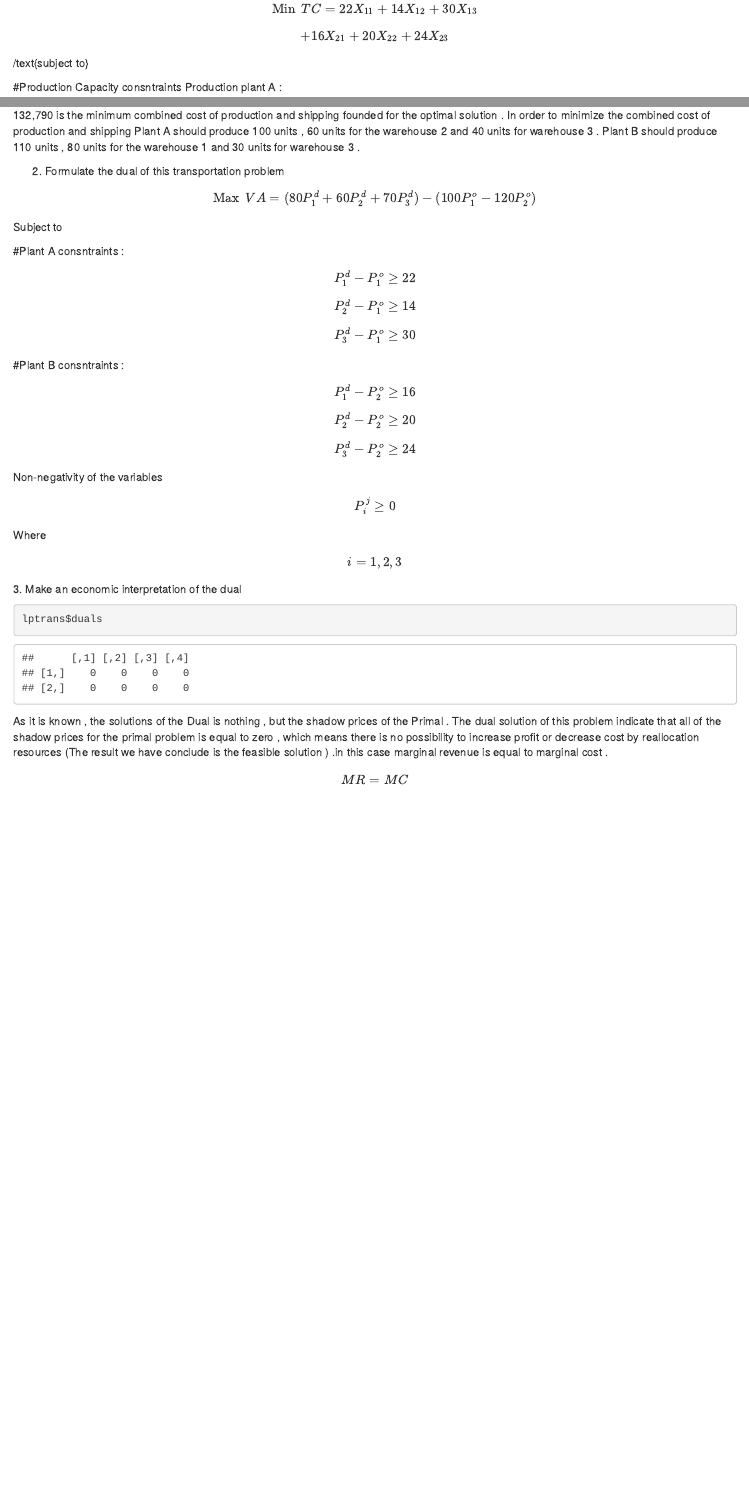
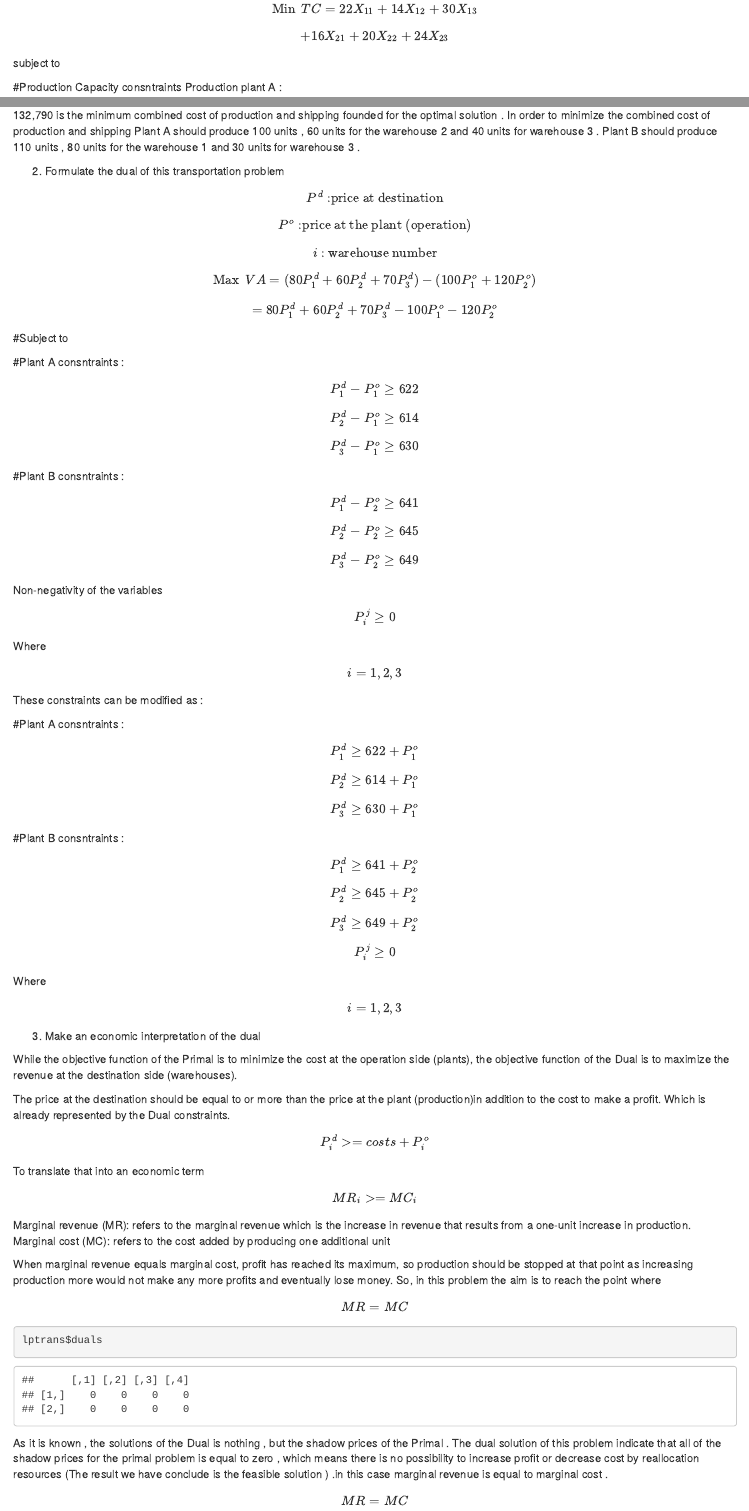
Before and after one commit to MALFAYEZ/Malfaye1_64018, an R Markdown document (Assignment_3/Assignment_3.Rmd): the page in a window 1100 px wide, from 710 px down, and a second part further down, joined at a grey line. The pictures show the output file Assignment_3/Assignment_3.html that the author committed with the source, opened offline.

Commit message:
Add files via upload

````diff
--- a/Assignment_3/Assignment_3.Rmd
+++ b/Assignment_3/Assignment_3.Rmd
@@ -51,7 +51,7 @@ The above transportation problem can be formoulated as below
   $$\text{Min} \hspace{.2cm} TC = 22 X_{11} +14 X_{12} +30 X_{13}$$
   $$+ 16 X_{21} + 20 X_{22} + 24 X_{23} $$
 
-/text{subject to}
+subject to
 
 #Production Capacity consntraints
 Production plant A :
@@ -134,28 +134,70 @@ Plant A should produce 100 units , 60 units for the warehouse 2 and 40 units for
 Plant B should produce 110 units , 80 units for the warehouse 1 and 30 units for warehouse 3 .
 
 
+
+
 2. Formulate the dual of this transportation problem
 
 
-$$\text{Max} \hspace{.2cm} VA = (80 P^d_{1} +60 P^d_{2} +70 P^d_{3})-(100 P^o_{1}-120 P^o_{2})$$
-Subject to
+$$P^d\text{ :price at destination}$$
+$$P^o\text{ :price at the plant (operation)}$$
+$$i\text{ : warehouse number}$$
+
+$$\text{Max} \hspace{.2cm} VA = (80 P^d_{1} +60 P^d_{2} +70 P^d_{3})-(100 P^o_{1}
++120 P^o_{2})$$
+
+
+$$  = 80 P^d_{1} +60 P^d_{2} +70 P^d_{3}-100 P^o_{1}-120 P^o_{2}$$
+
+#Subject to
 
 #Plant A consntraints :
-$$ P^d_{1} -P^o_{1} \ge 22 $$
-$$ P^d_{2} -P^o_{1} \ge 14 $$
-$$ P^d_{3} -P^o_{1} \ge 30 $$
+$$ P^d_{1} -P^o_{1} \ge 622 $$
+$$ P^d_{2} -P^o_{1} \ge 614 $$
+$$ P^d_{3} -P^o_{1} \ge 630 $$
 #Plant B consntraints :
 
-$$ P^d_{1} -P^o_{2} \ge 16 $$
-$$ P^d_{2} -P^o_{2} \ge 20 $$
-$$ P^d_{3} -P^o_{2} \ge 24 $$
+$$ P^d_{1} -P^o_{2} \ge 641$$
+$$ P^d_{2} -P^o_{2} \ge 645 $$
+$$ P^d_{3} -P^o_{2} \ge 649 $$
 Non-negativity of the variables
 
 $$ P^j_{i} \ge 0 $$
 Where
 
 $$ i = 1,2,3 $$
+These constraints can be modified as :
+
+#Plant A consntraints :
+
+$$ P^d_{1}  \ge 622 + P^o_{1}$$
+$$ P^d_{2} \ge 614 + P^o_{1}$$
+$$ P^d_{3}  \ge 630 + P^o_{1} $$
+#Plant B consntraints :
+
+$$ P^d_{1} \ge 641 +P^o_{2}$$
+$$ P^d_{2}  \ge 645 +P^o_{2} $$
+$$ P^d_{3}  \ge 649 + P^o_{2} $$
+$$ P^j_{i} \ge 0 $$
+Where
+
+$$ i = 1,2,3 $$
+
 3. Make an economic interpretation of the dual
+
+While the objective function of the Primal is to minimize the cost at the operation side (plants), the objective function of the Dual is to maximize the revenue at the destination side (warehouses).
+
+The price at the destination should be equal to or more than the price at the plant (production)in addition to the cost to make a profit. Which is already represented by the Dual constraints.
+$$P^d_{i}>=costs+P^o_{i}$$
+To translate that into an economic term
+$$MR _{i} >= MC_{i}$$
+Marginal revenue (MR): refers to the marginal revenue which is the increase in revenue that results from a one-unit increase in production.
+Marginal cost (MC): refers to the cost added by producing one additional unit
+
+When marginal revenue equals marginal cost, profit has reached its maximum, so production should be stopped at that point as increasing production more would not make any more profits and eventually lose money. So, in this problem the aim is to reach the point where $$MR = MC$$
+
+
+
 ```{r}
 lptrans$duals
 ```
````
Also changed, not shown: Assignment_3/Assignment_3.html, Assignment_3/Assignment_3.pdf.
